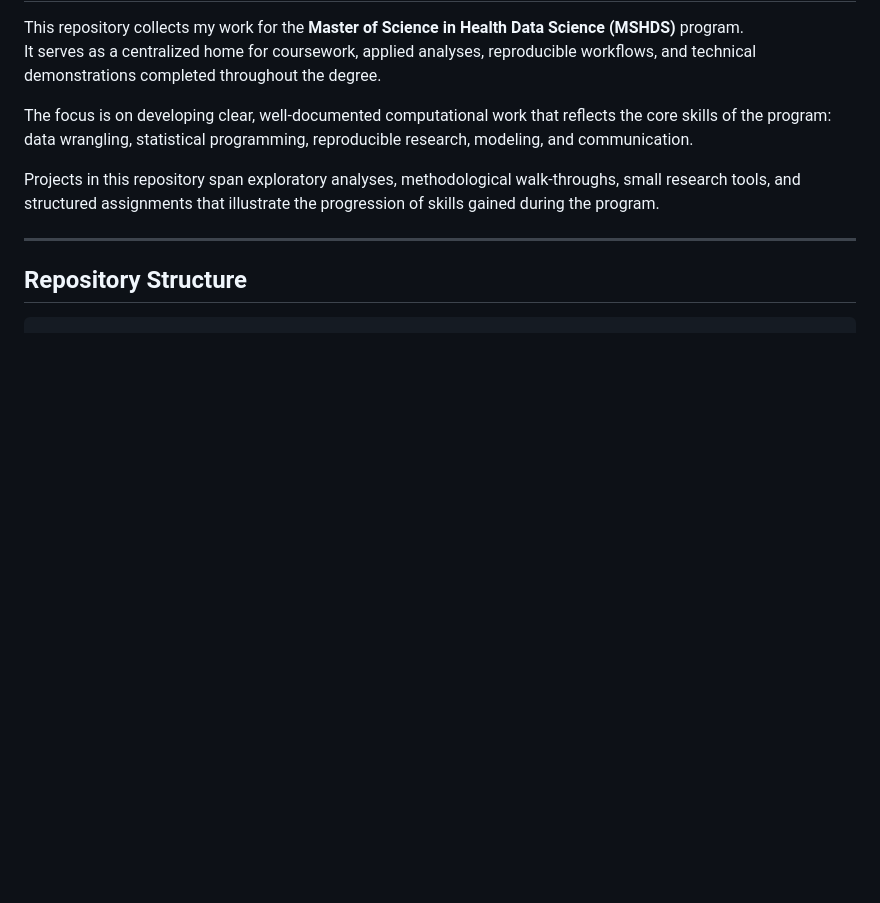
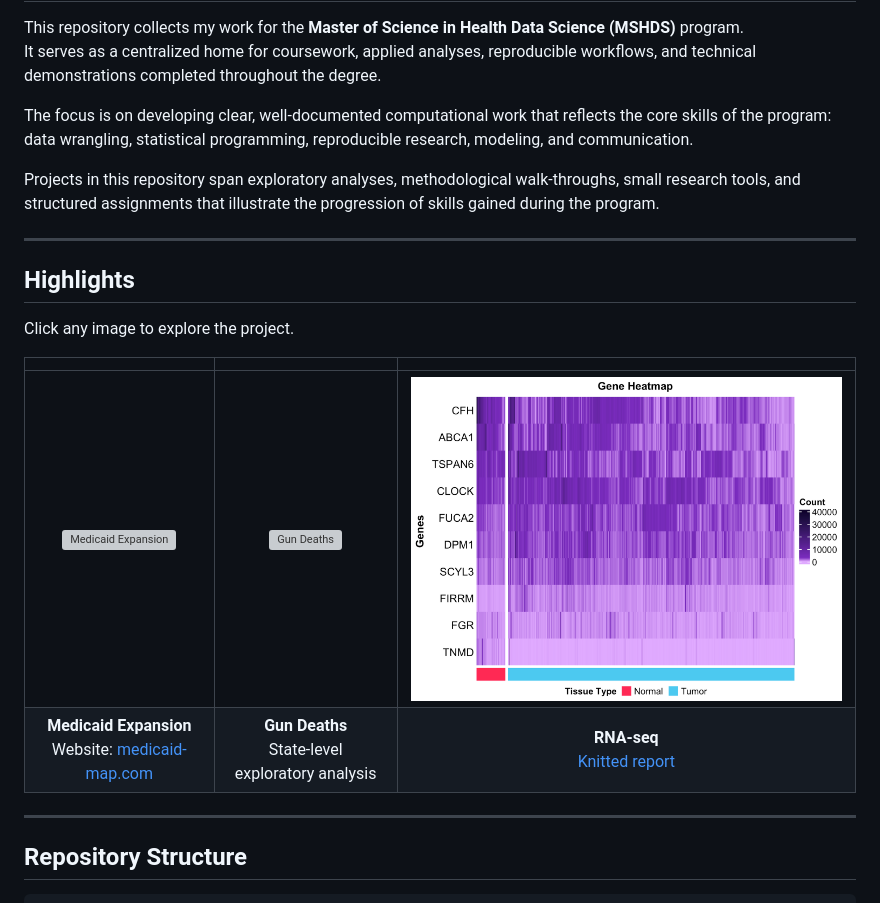
Before and after one commit to chaycereed/mshds, a Markdown page: README.md, the part around one of its changes. GitHub-like rendering; blank space fills up the shorter version; grey boxes are pictures that could not be loaded.

Commit message:
mshds: updated readme

```diff
--- a/README.md
+++ b/README.md
@@ -7,3 +7,17 @@ The focus is on developing clear, well-documented computational work that reflec
 data wrangling, statistical programming, reproducible research, modeling, and communication.
 
 Projects in this repository span exploratory analyses, methodological walk-throughs, small research tools, and structured assignments that illustrate the progression of skills gained during the program.
+
+---
+
+## Highlights
+
+Click any image to explore the project.
+
+<div align="center">
+
+| | | |
+|:---:|:---:|:---:|
+| [![Medicaid Expansion](medicaid-expansion/medicaid-expansion-poster.png)](https://medicaid-map.com) | [![Gun Deaths](gun-deaths/gun_deaths_poster.png)](gun-deaths/) | [![RNA-seq](rna-seq/figures/heatmap.png)](rna-seq/) |
+| **Medicaid Expansion**<br>Website: [medicaid-map.com](https://medicaid-map.com) | **Gun Deaths**<br>State-level exploratory analysis | **RNA-seq**<br>[Knitted report](https://htmlpreview.github.io/?https://github.com/chaycereed/mshds/blob/main/rna-seq/rna-seq.html) |
+
```
Also changed, not shown: other parts of README.md (+1 -0 lines).
